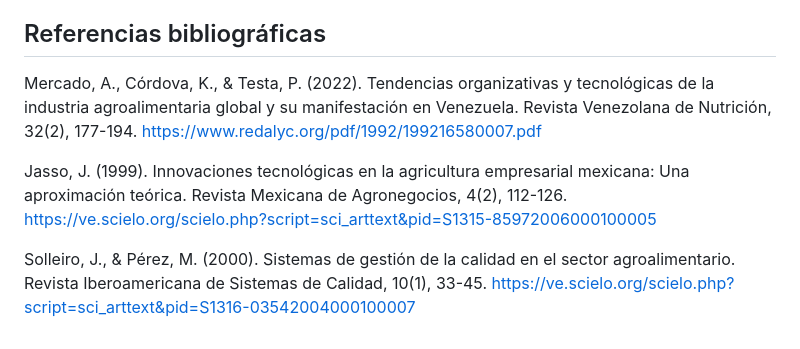
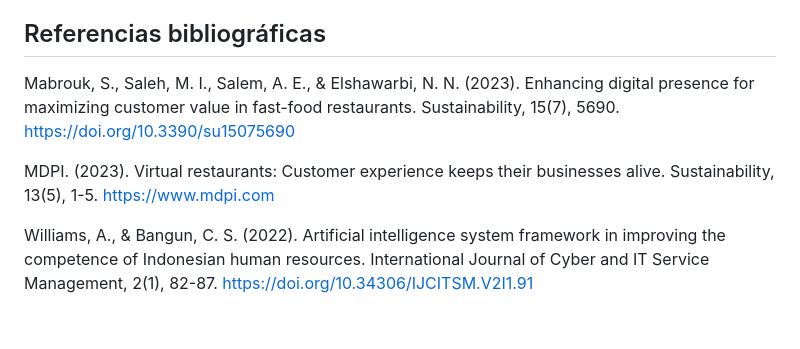
Before and after one commit to JulianCamachoCalle/DonnaPizza2, a Markdown page: README.md, the part around the change printed below. Drawn GitHub-style.

```diff
--- a/README.md
+++ b/README.md
@@ -939,8 +933,8 @@ Basado en el feedback, implementa mejoras incrementales que mantengan los proces
 
 ## Referencias bibliográficas
 
-Mercado, A., Córdova, K., & Testa, P. (2022). Tendencias organizativas y tecnológicas de la industria agroalimentaria global y su manifestación en Venezuela. Revista Venezolana de Nutrición, 32(2), 177-194. https://www.redalyc.org/pdf/1992/199216580007.pdf
+Mabrouk, S., Saleh, M. I., Salem, A. E., & Elshawarbi, N. N. (2023). Enhancing digital presence for maximizing customer value in fast-food restaurants. Sustainability, 15(7), 5690. https://doi.org/10.3390/su15075690
 
-Jasso, J. (1999). Innovaciones tecnológicas en la agricultura empresarial mexicana: Una aproximación teórica. Revista Mexicana de Agronegocios, 4(2), 112-126. https://ve.scielo.org/scielo.php?script=sci_arttext&pid=S1315-85972006000100005
+MDPI. (2023). Virtual restaurants: Customer experience keeps their businesses alive. Sustainability, 13(5), 1-5. https://www.mdpi.com
 
-Solleiro, J., & Pérez, M. (2000). Sistemas de gestión de la calidad en el sector agroalimentario. Revista Iberoamericana de Sistemas de Calidad, 10(1), 33-45. https://ve.scielo.org/scielo.php?script=sci_arttext&pid=S1316-03542004000100007
+Williams, A., & Bangun, C. S. (2022). Artificial intelligence system framework in improving the competence of Indonesian human resources. International Journal of Cyber and IT Service Management, 2(1), 82-87. https://doi.org/10.34306/IJCITSM.V2I1.91
```
Also changed, not shown: other parts of README.md (+8 -14 lines).
